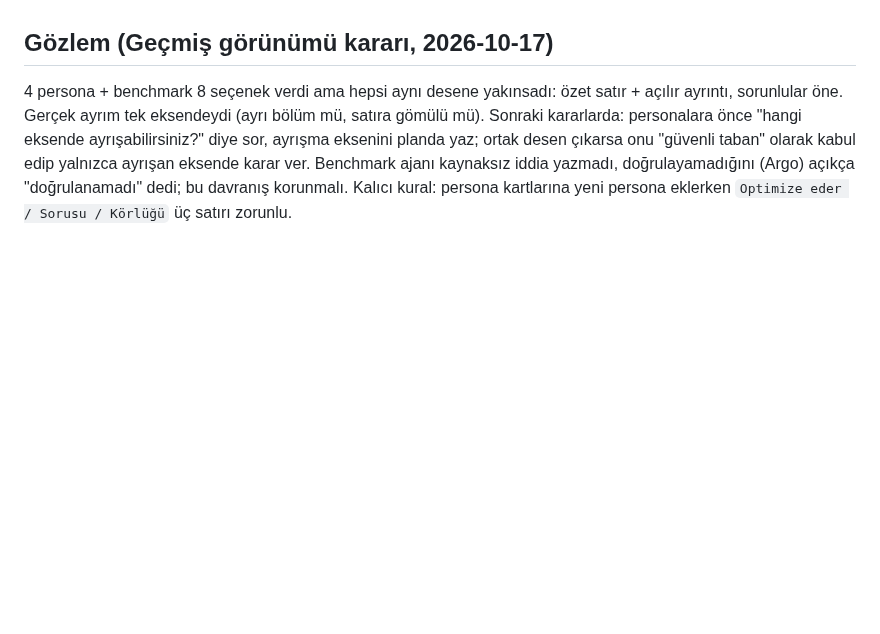
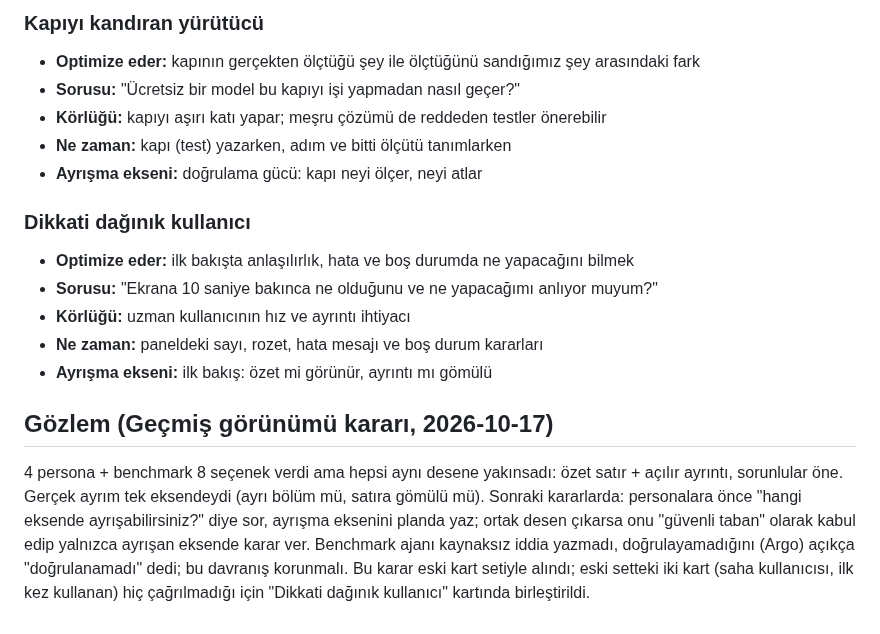
Before and after one commit to miracmenekse/mdk, a Markdown page: personalar.md, the part around one of its changes. Rendered like a GitHub page; blank space fills up the shorter version.

```diff
--- a/personalar.md
+++ b/personalar.md
@@ -46,5 +54,18 @@ Her persona ayrı bir alt ajanda çalışır; ona yalnızca problem, kısıtlar
+### Kapıyı kandıran yürütücü
+- **Optimize eder:** kapının gerçekten ölçtüğü şey ile ölçtüğünü sandığımız şey arasındaki fark
+- **Sorusu:** "Ücretsiz bir model bu kapıyı işi yapmadan nasıl geçer?"
+- **Körlüğü:** kapıyı aşırı katı yapar; meşru çözümü de reddeden testler önerebilir
+- **Ne zaman:** kapı (test) yazarken, adım ve bitti ölçütü tanımlarken
+- **Ayrışma ekseni:** doğrulama gücü: kapı neyi ölçer, neyi atlar
+
+### Dikkati dağınık kullanıcı
+- **Optimize eder:** ilk bakışta anlaşılırlık, hata ve boş durumda ne yapacağını bilmek
+- **Sorusu:** "Ekrana 10 saniye bakınca ne olduğunu ve ne yapacağımı anlıyor muyum?"
+- **Körlüğü:** uzman kullanıcının hız ve ayrıntı ihtiyacı
+- **Ne zaman:** paneldeki sayı, rozet, hata mesajı ve boş durum kararları
+- **Ayrışma ekseni:** ilk bakış: özet mi görünür, ayrıntı mı gömülü
 
 ## Gözlem (Geçmiş görünümü kararı, 2026-10-17)
 4 persona + benchmark 8 seçenek verdi ama hepsi aynı desene yakınsadı: özet satır + açılır ayrıntı, sorunlular öne. Gerçek ayrım tek eksendeydi (ayrı bölüm mü, satıra gömülü mü). Sonraki kararlarda: personalara önce "hangi eksende ayrışabilirsiniz?" diye sor, ayrışma eksenini planda yaz; ortak desen çıkarsa onu "güvenli taban" olarak kabul edip yalnızca ayrışan eksende karar ver.
 Benchmark ajanı kaynaksız iddia yazmadı, doğrulayamadığını (Argo) açıkça "doğrulanamadı" dedi; bu davranış korunmalı.
-Kalıcı kural: persona kartlarına yeni persona eklerken `Optimize eder / Sorusu / Körlüğü` üç satırı zorunlu.
+Bu karar eski kart setiyle alındı; eski setteki iki kart (saha kullanıcısı, ilk kez kullanan) hiç çağrılmadığı için "Dikkati dağınık kullanıcı" kartında birleştirildi.
```
Also changed, not shown: other parts of personalar.md (+44 -36 lines).
